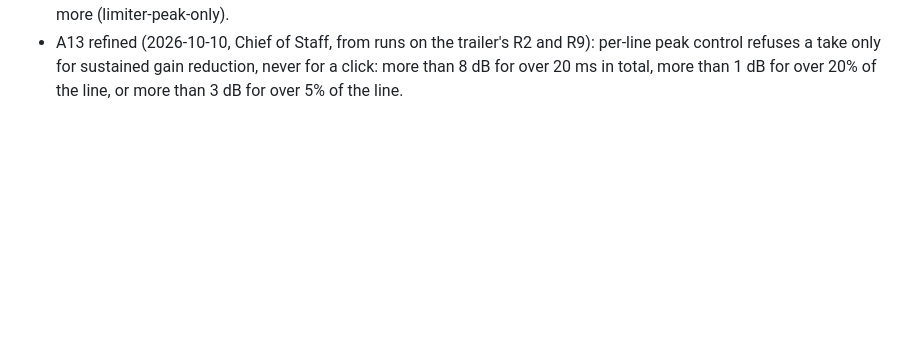
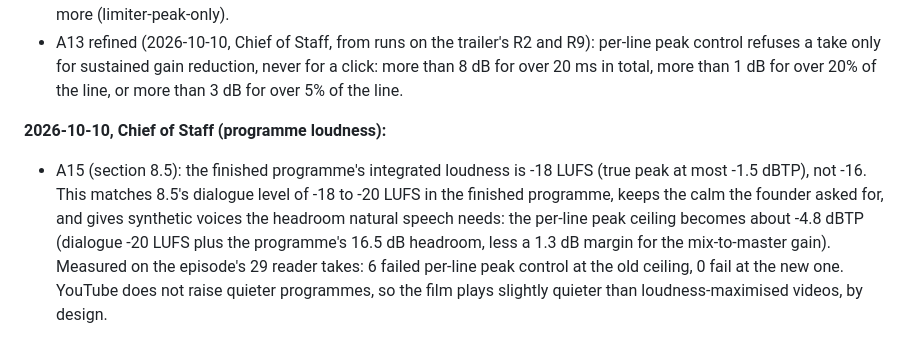
Before and after one commit to aacrit/document, a Markdown page: films/GRAMMAR.md, the part around the change. Rendered like a GitHub page; blank space fills up the shorter version.

```diff
--- a/films/GRAMMAR.md
+++ b/films/GRAMMAR.md
@@ -362,3 +362,6 @@ Rules the schema enforces beyond the fields: ids are unique; shots within a part
 **2026-10-10, Chief of Staff (sound; engine run r-20261010-134936-c606):**
 - A13 (section 8.5): synthetic voice lines (narration and read-by testimony) are levelled per line to the dialogue target and may be peak-controlled per line by an oversampled true-peak limiter before mixing, so their crest factor fits the programme (measured: Kokoro and Orpheus lines peak 12 to 21 dB above their own loudness). Each line's gain and peak reduction are journaled. Archival audio (archival_audio, clip sound, ambience) is never levelled or limited; it keeps its own dynamics. The master limiter remains peak-control only and the engine refuses a final master when it does more (limiter-peak-only).
 - A13 refined (2026-10-10, Chief of Staff, from runs on the trailer's R2 and R9): per-line peak control refuses a take only for sustained gain reduction, never for a click: more than 8 dB for over 20 ms in total, more than 1 dB for over 20% of the line, or more than 3 dB for over 5% of the line.
+
+**2026-10-10, Chief of Staff (programme loudness):**
+- A15 (section 8.5): the finished programme's integrated loudness is -18 LUFS (true peak at most -1.5 dBTP), not -16. This matches 8.5's dialogue level of -18 to -20 LUFS in the finished programme, keeps the calm the founder asked for, and gives synthetic voices the headroom natural speech needs: the per-line peak ceiling becomes about -4.8 dBTP (dialogue -20 LUFS plus the programme's 16.5 dB headroom, less a 1.3 dB margin for the mix-to-master gain). Measured on the episode's 29 reader takes: 6 failed per-line peak control at the old ceiling, 0 fail at the new one. YouTube does not raise quieter programmes, so the film plays slightly quieter than loudness-maximised videos, by design.
```
Also changed, not shown: docs/DECISIONS.md (+6 -0 lines).
